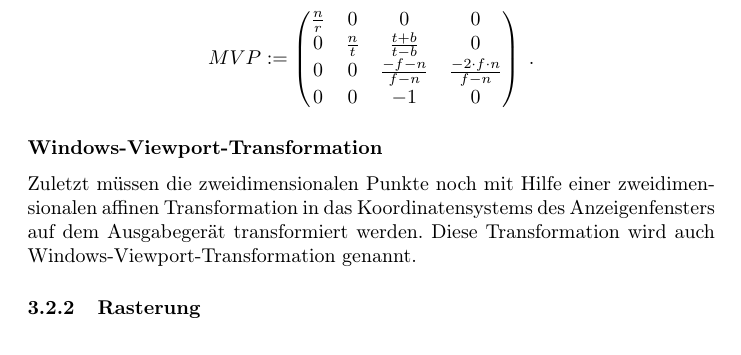
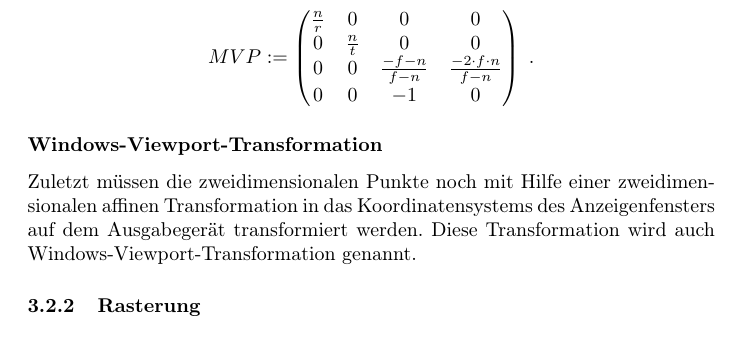
Before and after one commit to johannes-riesterer/computergrafik_skript, a LaTeX document (computergrafik.tex, which reads content/30_realtime_opengl.tex): part of page 33 of 57, cut so that both start at the same text. Compiled offline with pdfLaTeX.

Commit message:
MVP korrigiert

```diff
--- a/content/30_realtime_opengl.tex
+++ b/content/30_realtime_opengl.tex
@@ -66,7 +66,7 @@ und insbesondere falls $r = -l$ und $t=-b$  ist
 \begin{align*}
 MVP := \begin{pmatrix}
 \frac{n}{r}  &  0 & 0  & 0  \\
-0   &  \frac{n}{t} & \frac{t+b}{t-b} & 0  \\
+0   &  \frac{n}{t} & 0 & 0  \\
 0   &  0 & \frac{-f-n}{f-n} & \frac{-2\cdot f \cdot n}{f-n}  \\
 0   &  0 & -1 & 0
 \end{pmatrix}  \; .
```
